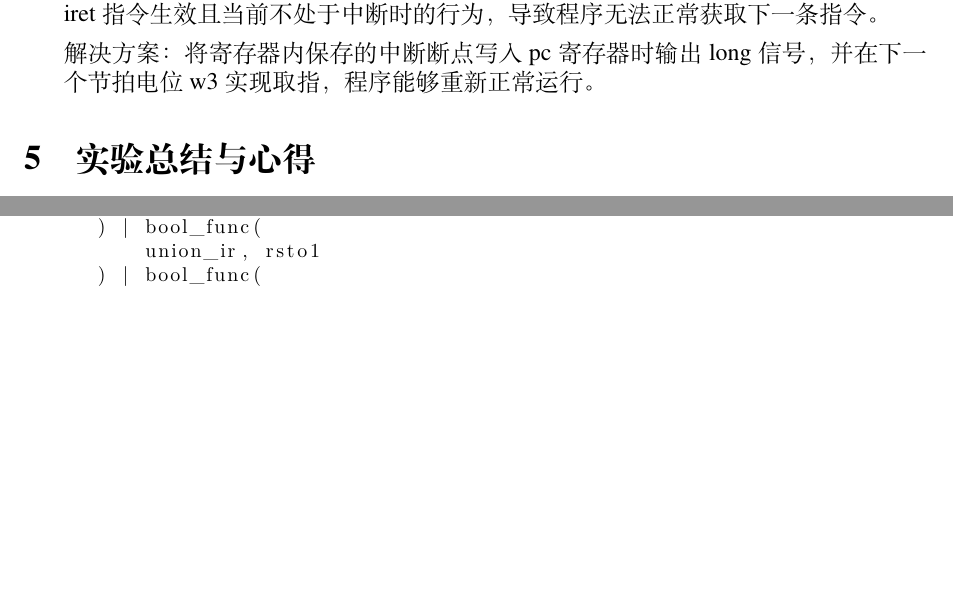
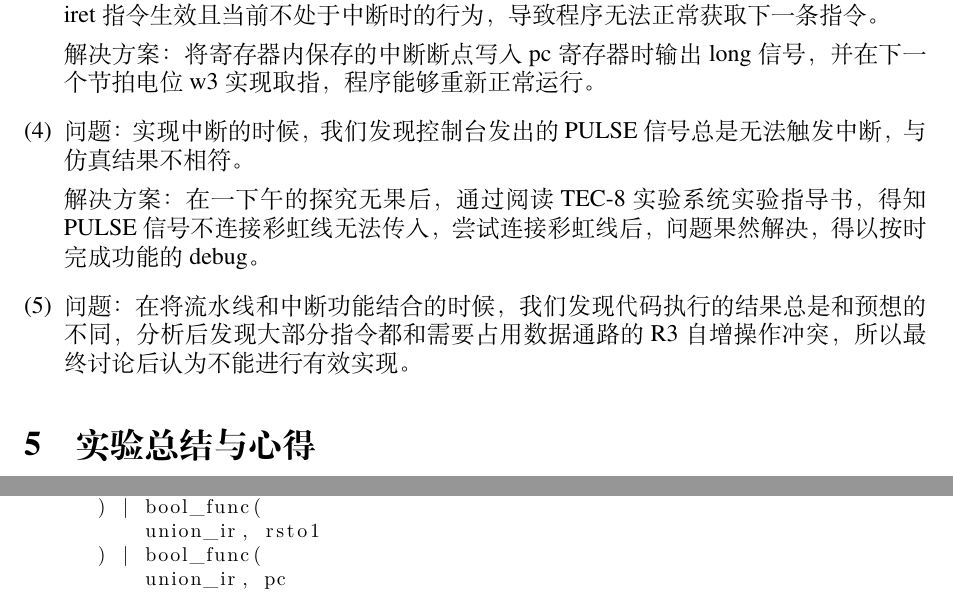
Before and after one commit to Micuks/Principles_of_Computer_Organization_Course_Design, a LaTeX thesis (docs/main.tex, which reads docs/4.design_and_debugging_process/3.tex): two parts of pages 21 and 43 of 44 before the commit and two parts of pages 21 and 44 of 44 after it, joined at a grey line, cut so that both start at the same text, the shorter picture padded with empty space. Compiled offline with XeLaTeX.

Commit message:
增加调试遇到的问题

```diff
--- a/docs/4.design_and_debugging_process/3.tex
+++ b/docs/4.design_and_debugging_process/3.tex
@@ -6,4 +11,16 @@
     \par 解决方案：取消jz和jc指令的流水，将取值和跳转放在两个节拍执行。
-    \item 问题：我们发现中断返回时，若仅将寄存器内保存的中断断点写入pc寄存器，程序无法正常进行。原因是指令寄存器内指令依旧为中断返回iret指令，我们并未定义iret指令生效且当前不处于中断时的行为，导致程序无法正常获取下一条指令。
-    \par 解决方案：将寄存器内保存的中断断点写入pc寄存器时输出long信号，并在下一个节拍电位w3实现取指，程序能够重新正常运行。
+    \item 问题：我们发现中断返回时，若仅将寄存器内保存的中断断点写入
+    pc寄存器，程序无法正常进行。原因是指令寄存器内指令依旧为中断返回
+    iret指令，我们并未定义iret指令生效且当前不处于中断时的行为，导致
+    程序无法正常获取下一条指令。
+    \par 解决方案：将寄存器内保存的中断断点写入pc寄存器时输出long信
+    号，并在下一个节拍电位w3实现取指，程序能够重新正常运行。
+    \item 问题：实现中断的时候，我们发现控制台发出的PULSE信号总是无
+    法触发中断，与仿真结果不相符。
+    \par 解决方案：在一下午的探究无果后，通过阅读\tec 实验指导书，
+    得知PULSE信号不连接彩虹线无法传入，尝试连接彩虹线后，问题果然解决，
+    得以按时完成功能的debug。
+    \item 问题：在将流水线和中断功能结合的时候，我们发现代码执行的结果
+    总是和预想的不同，分析后发现大部分指令都和需要占用数据通路的R3自增
+    操作冲突，所以最终讨论后认为不能进行有效实现。
 \end{enumerate}
```
Also changed, not shown: docs/4.design_and_debugging_process/3.tex (11 more changed lines).
